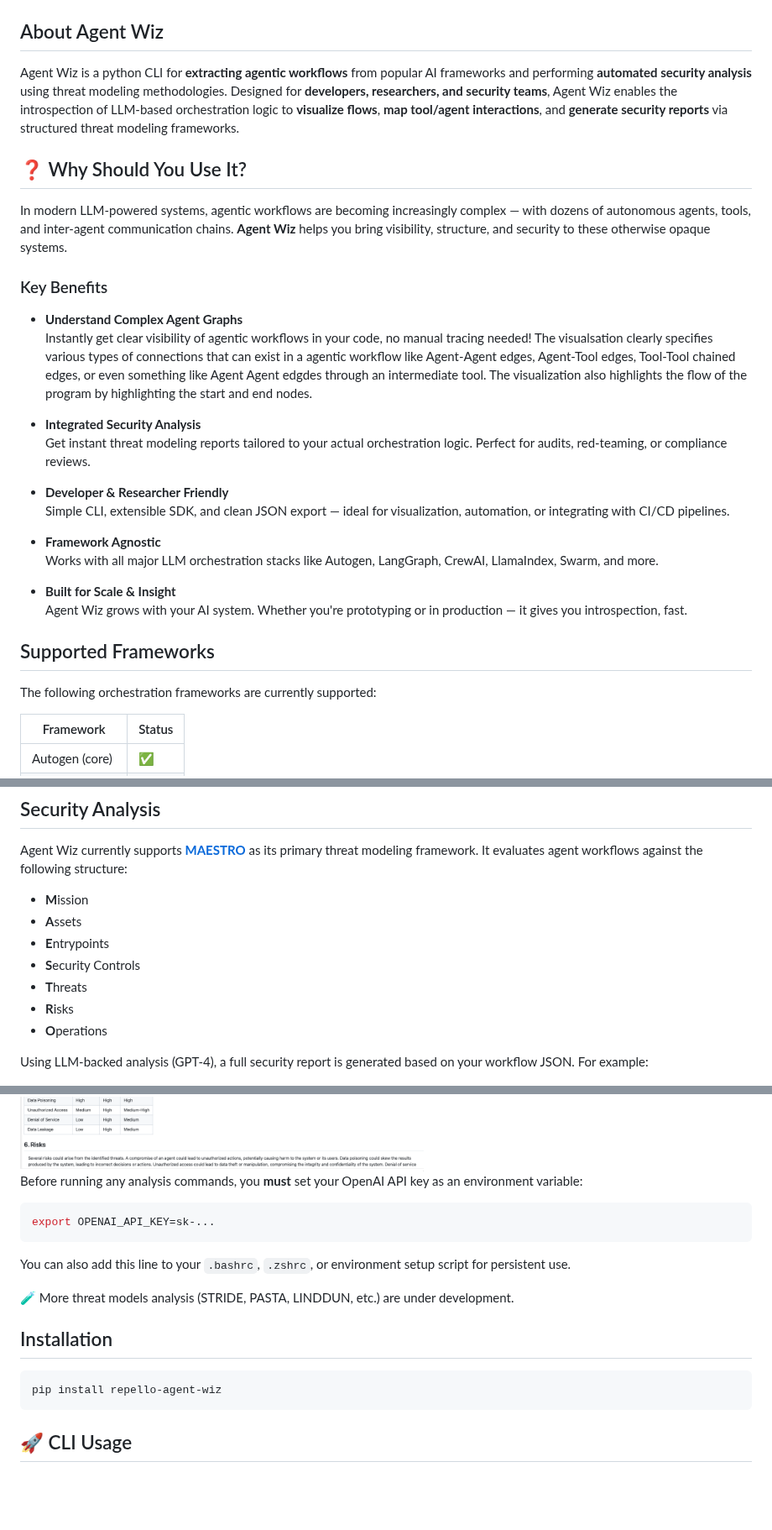
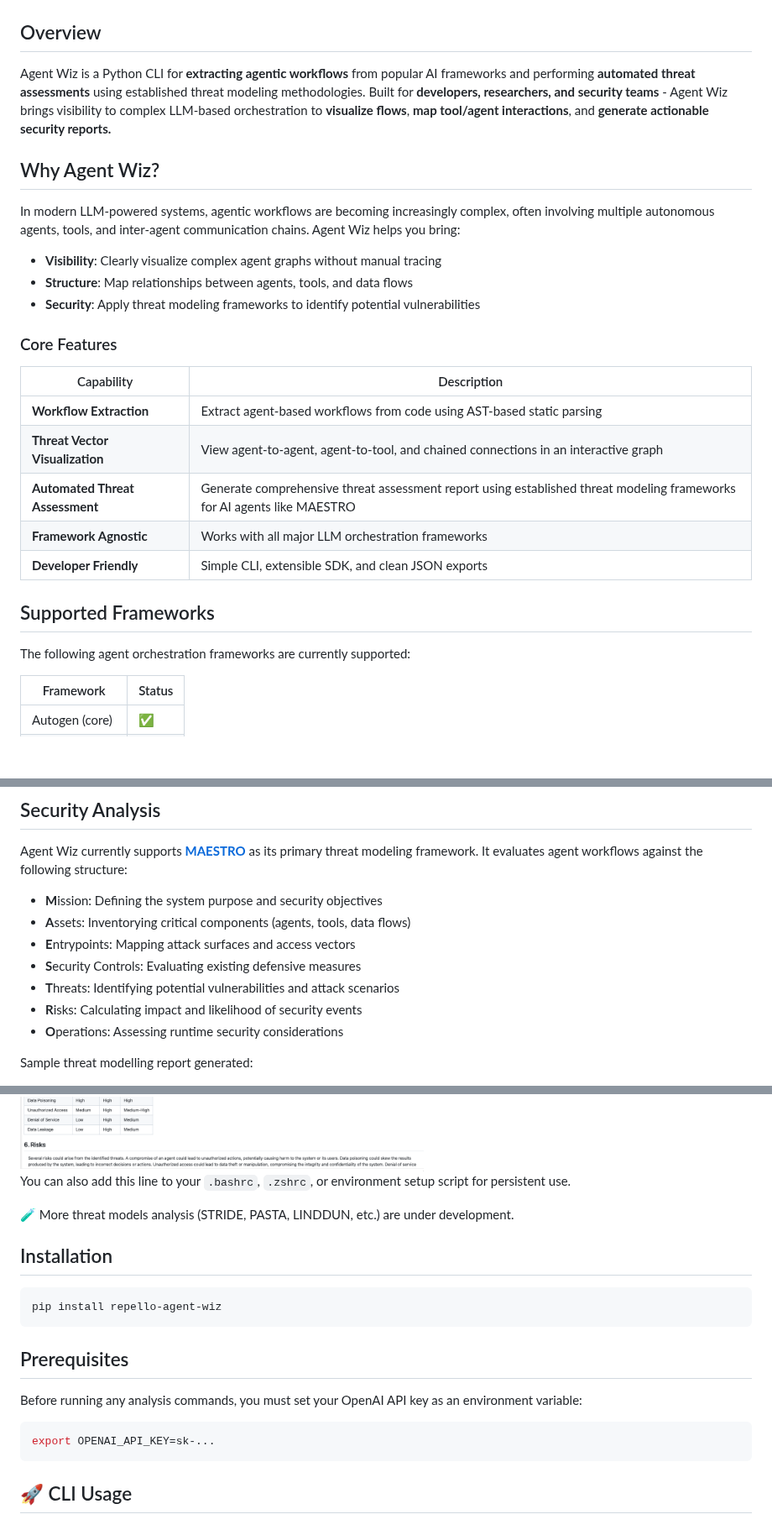
Before and after one commit to Repello-AI/Agent-Wiz, a Markdown page: README.md, 3 parts joined by grey strips. Shown at 84% size. GitHub-like rendering; blank space fills up the shorter version.

````diff
--- a/README.md
+++ b/README.md
@@ -24,33 +24,31 @@
 
 ![](./assets/example_vis.png)
 
-## About Agent Wiz
-Agent Wiz is a python CLI for **extracting agentic workflows** from popular AI frameworks and performing **automated security analysis** using threat modeling methodologies. Designed for **developers, researchers, and security teams**, Agent Wiz enables the introspection of LLM-based orchestration logic to **visualize flows**, **map tool/agent interactions**, and **generate security reports** via structured threat modeling frameworks.
+## Overview
+Agent Wiz is a Python CLI for **extracting agentic workflows** from popular AI frameworks and performing **automated threat assessments** using established threat modeling methodologies. Built for **developers, researchers, and security teams** -  Agent Wiz brings visibility to complex LLM-based orchestration to **visualize flows**, **map tool/agent interactions**, and **generate actionable security reports.**
 
-## ❓ Why Should You Use It?
+## Why Agent Wiz?
 
-In modern LLM-powered systems, agentic workflows are becoming increasingly complex — with dozens of autonomous agents, tools, and inter-agent communication chains. **Agent Wiz** helps you bring visibility, structure, and security to these otherwise opaque systems.
+In modern LLM-powered systems, agentic workflows are becoming increasingly complex, often involving multiple autonomous agents, tools, and inter-agent communication chains. Agent Wiz helps you bring:
 
-### Key Benefits
+- **Visibility**: Clearly visualize complex agent graphs without manual tracing
+- **Structure**: Map relationships between agents, tools, and data flows
+- **Security**: Apply threat modeling frameworks to identify potential vulnerabilities
 
-- **Understand Complex Agent Graphs**
-  Instantly get clear visibility of agentic workflows in your code, no manual tracing needed! The visualsation clearly specifies various types of connections that can exist in a agentic workflow like Agent-Agent edges, Agent-Tool edges, Tool-Tool chained edges, or even something like Agent Agent edgdes through an intermediate tool. The visualization also highlights the flow of the program by highlighting the start and end nodes.
+### Core Features
 
-- **Integrated Security Analysis**
-  Get instant threat modeling reports tailored to your actual orchestration logic. Perfect for audits, red-teaming, or compliance reviews.
+| Capability | Description |
+|---------|-------------|
+| **Workflow Extraction** | Extract agent-based workflows from code using AST-based static parsing |
+| **Threat Vector Visualization** | View agent-to-agent, agent-to-tool, and chained connections in an interactive graph |
+| **Automated Threat Assessment** | Generate comprehensive threat assessment report using established threat modeling frameworks for AI agents like MAESTRO|
+| **Framework Agnostic** | Works with all major LLM orchestration frameworks |
+| **Developer Friendly** | Simple CLI, extensible SDK, and clean JSON exports |
 
-- **Developer & Researcher Friendly**
-  Simple CLI, extensible SDK, and clean JSON export — ideal for visualization, automation, or integrating with CI/CD pipelines.
-
-- **Framework Agnostic**
-  Works with all major LLM orchestration stacks like Autogen, LangGraph, CrewAI, LlamaIndex, Swarm, and more.
-
-- **Built for Scale & Insight**
-  Agent Wiz grows with your AI system. Whether you're prototyping or in production — it gives you introspection, fast.
 
 ## Supported Frameworks
 
-The following orchestration frameworks are currently supported:
+The following agent orchestration frameworks are currently supported:
 
 | Framework         | Status  |
 |------------------|---------|
@@ -76,24 +74,19 @@ Each framework has its own AST-based static parser to extract:
 
 Agent Wiz currently supports [**MAESTRO**](https://cloudsecurityalliance.org/blog/2025/02/06/agentic-ai-threat-modeling-framework-maestro) as its primary threat modeling framework. It evaluates agent workflows against the following structure:
 
-- **M**ission
-- **A**ssets
-- **E**ntrypoints
-- **S**ecurity Controls
-- **T**hreats
-- **R**isks
-- **O**perations
+- **M**ission: Defining the system purpose and security objectives
+- **A**ssets: Inventorying critical components (agents, tools, data flows)
+- **E**ntrypoints: Mapping attack surfaces and access vectors
+- **S**ecurity Controls: Evaluating existing defensive measures
+- **T**hreats: Identifying potential vulnerabilities and attack scenarios
+- **R**isks: Calculating impact and likelihood of security events
+- **O**perations: Assessing runtime security considerations
 
-Using LLM-backed analysis (GPT-4), a full security report is generated based on your workflow JSON. For example:
+Sample threat modelling report generated:
 
 <img src="./assets/example_report.png" alt="Threat Modeling Report" />
 <br/>
 
-Before running any analysis commands, you **must** set your OpenAI API key as an environment variable:
-
-```bash
-export OPENAI_API_KEY=sk-...
-```
 
 You can also add this line to your `.bashrc`, `.zshrc`, or environment setup script for persistent use.
 
@@ -105,6 +98,13 @@ You can also add this line to your `.bashrc`, `.zshrc`, or environment setup scr
 pip install repello-agent-wiz
 ```
 
+## Prerequisites
+
+Before running any analysis commands, you must set your OpenAI API key as an environment variable:
+
+```bash
+export OPENAI_API_KEY=sk-...
+```
 
 ## 🚀 CLI Usage
 
````
Also changed, not shown: other parts of README.md (+4 -0 lines).
